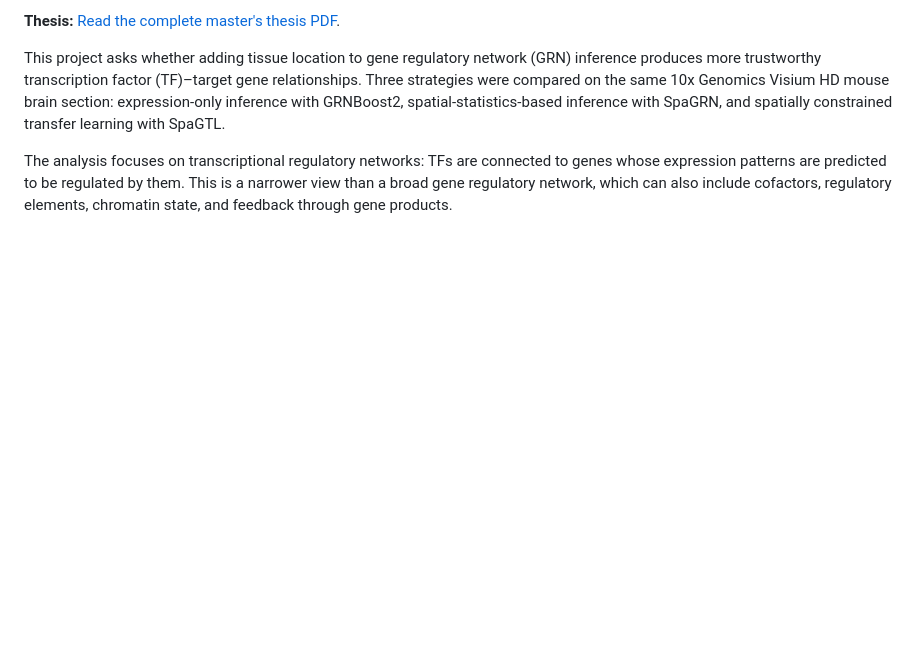
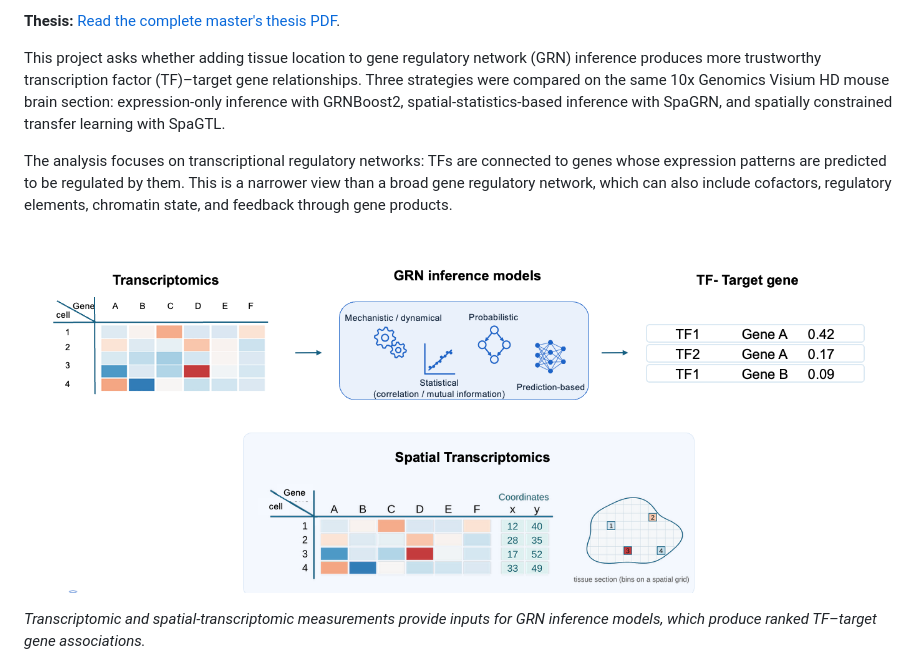
Before and after one commit to chaekim2410/MasterThesis_Chaeyoung, a Markdown page: README.md, the part around the change. Drawn GitHub-style; pictures changed too: assets/figures/transcriptomics_to_grn_concept.png (added); blank space fills up the shorter version.

Commit message:
Add transcriptomics to GRN concept figure

```diff
--- a/README.md
+++ b/README.md
@@ -11,6 +11,10 @@ Master's thesis project by Chaeyoung Kim, MSc Bioinformatics, Ghent University,
 This project asks whether adding tissue location to gene regulatory network (GRN) inference produces more trustworthy transcription factor (TF)–target gene relationships. Three strategies were compared on the same 10x Genomics Visium HD mouse brain section: expression-only inference with GRNBoost2, spatial-statistics-based inference with SpaGRN, and spatially constrained transfer learning with SpaGTL.
 
 The analysis focuses on transcriptional regulatory networks: TFs are connected to genes whose expression patterns are predicted to be regulated by them. This is a narrower view than a broad gene regulatory network, which can also include cofactors, regulatory elements, chromatin state, and feedback through gene products.
+
+<p align="center"><img src="assets/figures/transcriptomics_to_grn_concept.png" alt="Transcriptomics and spatial transcriptomics inputs for GRN inference" width="900"></p>
+
+*Transcriptomic and spatial-transcriptomic measurements provide inputs for GRN inference models, which produce ranked TF–target gene associations.*
 
 <p align="center"><img src="assets/figures/grn_and_trn_concept.png" alt="Broad gene regulatory network and transcriptional regulatory network" width="700"></p>
 
```
